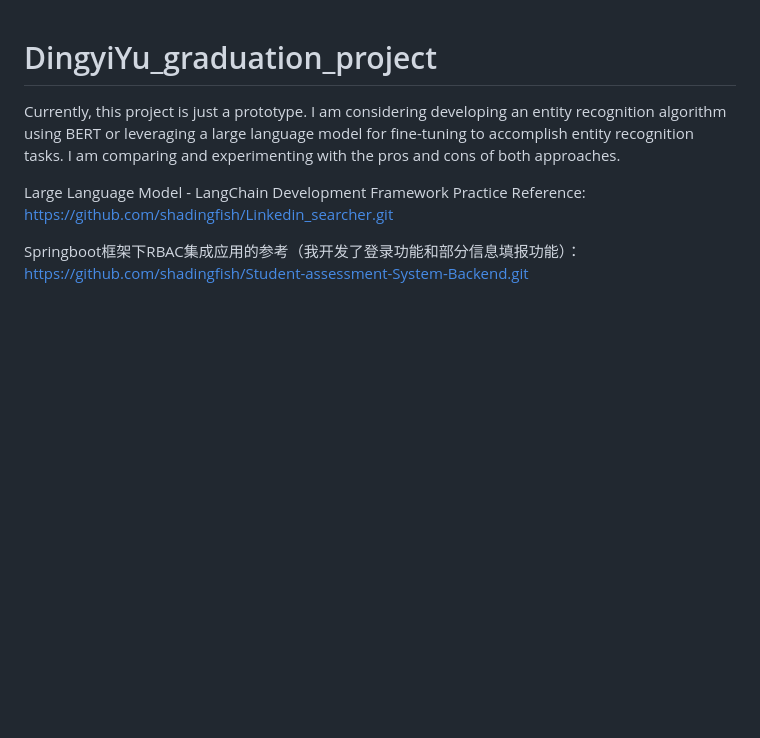
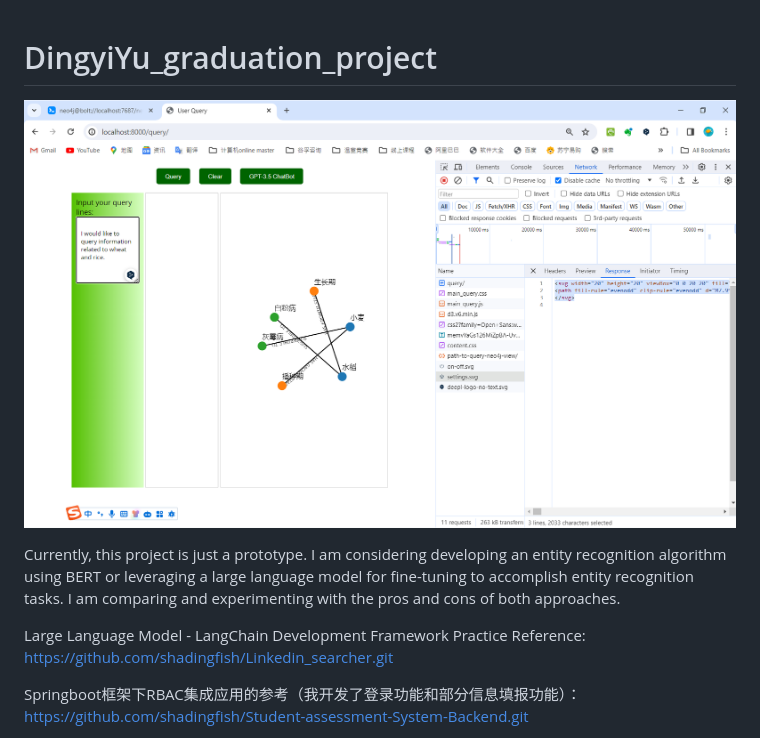
Before and after one commit to shadingfish/graduation_project, a Markdown page: README.md, the part around the change. Rendered like a GitHub page; pictures changed too: img.png (added); blank space fills up the shorter version.

Commit message:
demo screen shot

```diff
--- a/README.md
+++ b/README.md
@@ -1,4 +1,6 @@
 # DingyiYu_graduation_project
+
+![img.png](img.png)
 
 Currently, this project is just a prototype. I am considering developing an entity recognition algorithm using BERT or leveraging a large language model for fine-tuning to accomplish entity recognition tasks. I am comparing and experimenting with the pros and cons of both approaches.
 
```
